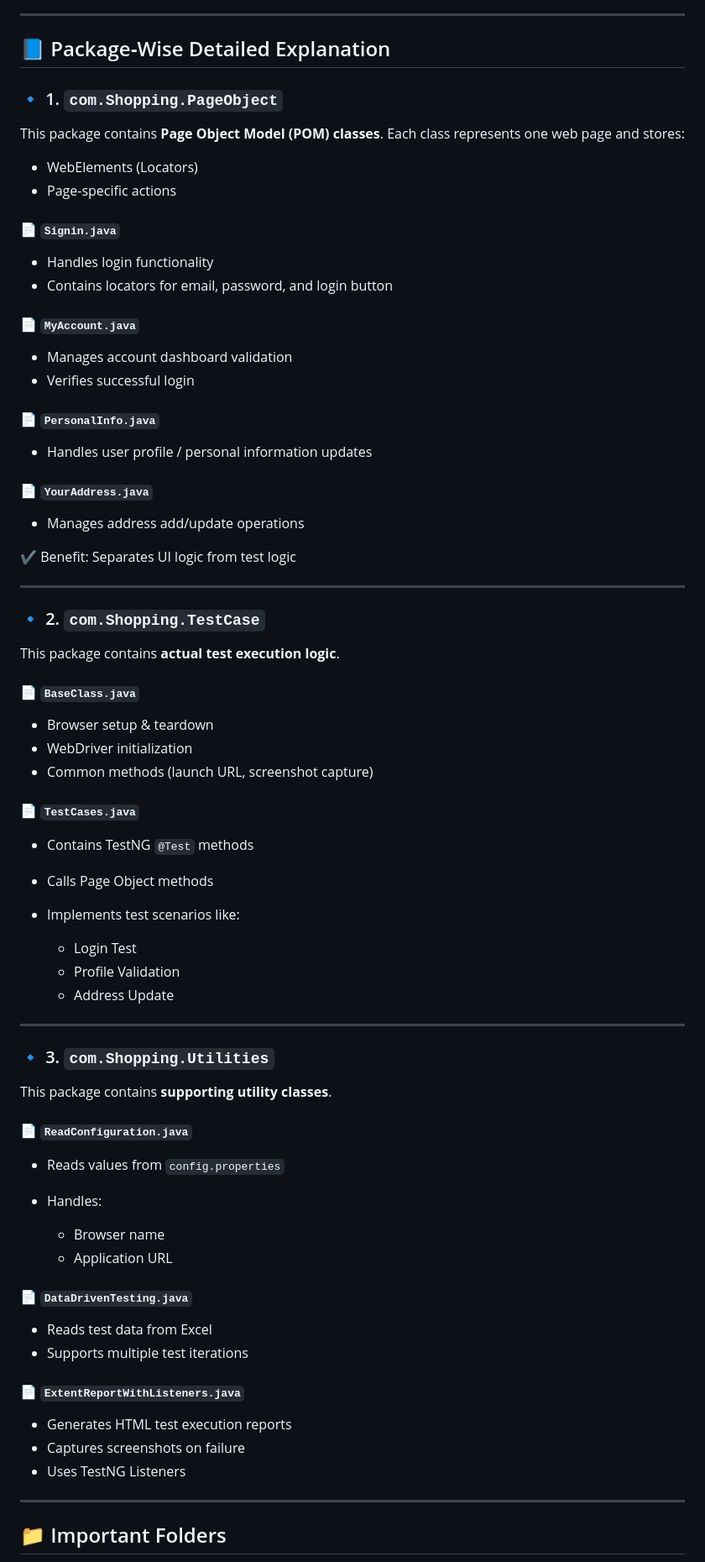
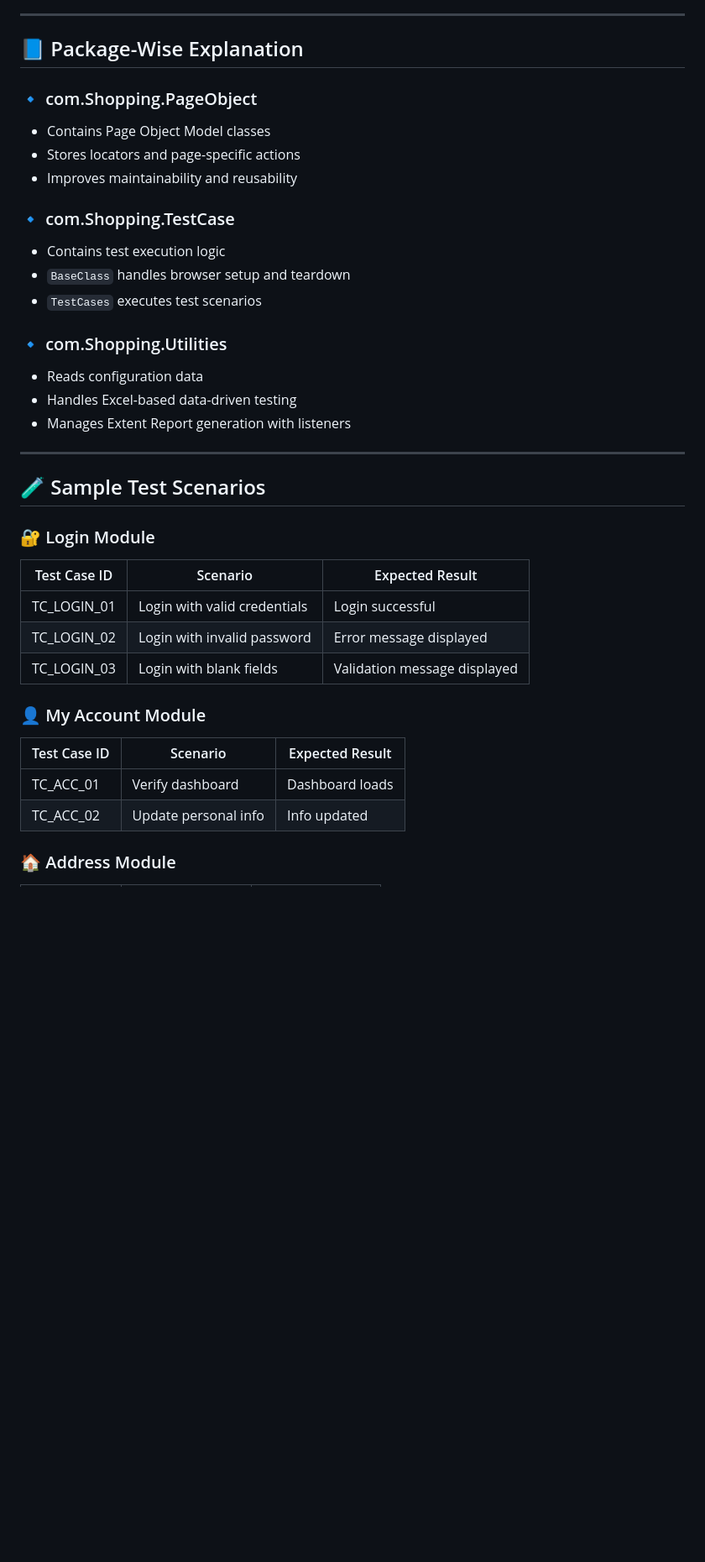
Before and after one commit to dhanishkumar/Automationpractice, a Markdown page: README.md, the part around one of its changes. Shown at 84% size. GitHub-like rendering; blank space fills up the shorter version.

Commit message:
Revise README for clarity and formatting
Updated README to enhance clarity and structure, fixed Markdown formatting, and added CI badge.

```diff
--- a/README.md
+++ b/README.md
@@ -73,83 +137,41 @@ Shopping
 
 ---
 
-## 📘 Package‑Wise Detailed Explanation
+## 📘 Package-Wise Explanation
 
-### 🔹 1. `com.Shopping.PageObject`
+### 🔹 com.Shopping.PageObject
+- Contains Page Object Model classes
+- Stores locators and page-specific actions
+- Improves maintainability and reusability
 
-This package contains **Page Object Model (POM) classes**. Each class represents one web page and stores:
+### 🔹 com.Shopping.TestCase
+- Contains test execution logic
+- `BaseClass` handles browser setup and teardown
+- `TestCases` executes test scenarios
 
-* WebElements (Locators)
-* Page-specific actions
-
-#### 📄 `Signin.java`
-
-* Handles login functionality
-* Contains locators for email, password, and login button
-
-#### 📄 `MyAccount.java`
-
-* Manages account dashboard validation
-* Verifies successful login
-
-#### 📄 `PersonalInfo.java`
-
-* Handles user profile / personal information updates
-
-#### 📄 `YourAddress.java`
-
-* Manages address add/update operations
-
-✔ Benefit: Separates UI logic from test logic
+### 🔹 com.Shopping.Utilities
+- Reads configuration data
+- Handles Excel-based data-driven testing
+- Manages Extent Report generation with listeners
 
 ---
 
-### 🔹 2. `com.Shopping.TestCase`
+## 🧪 Sample Test Scenarios
 
-This package contains **actual test execution logic**.
+### 🔐 Login Module
 
-#### 📄 `BaseClass.java`
+| Test Case ID | Scenario                     | Expected Result              |
+|--------------|------------------------------|------------------------------|
+| TC_LOGIN_01  | Login with valid credentials | Login successful             |
+| TC_LOGIN_02  | Login with invalid password  | Error message displayed      |
+| TC_LOGIN_03  | Login with blank fields      | Validation message displayed |
 
-* Browser setup & teardown
-* WebDriver initialization
-* Common methods (launch URL, screenshot capture)
+### 👤 My Account Module
 
-#### 📄 `TestCases.java`
+| Test Case ID | Scenario                 | Expected Result        |
+|--------------|--------------------------|------------------------|
+| TC_ACC_01    | Verify dashboard         | Dashboard loads        |
+| TC_ACC_02    | Update personal info     | Info updated           |
 
-* Contains TestNG `@Test` methods
-* Calls Page Object methods
-* Implements test scenarios like:
+### 🏠 Address Module
 
-  * Login Test
-  * Profile Validation
-  * Address Update
-
----
-
-### 🔹 3. `com.Shopping.Utilities`
-
-This package contains **supporting utility classes**.
-
-#### 📄 `ReadConfiguration.java`
-
-* Reads values from `config.properties`
-* Handles:
-
-  * Browser name
-  * Application URL
-
-#### 📄 `DataDrivenTesting.java`
-
-* Reads test data from Excel
-* Supports multiple test iterations
-
-#### 📄 `ExtentReportWithListeners.java`
-
-* Generates HTML test execution reports
-* Captures screenshots on failure
-* Uses TestNG Listeners
-
----
-
-## 📁 Important Folders
-
```
Also changed, not shown: other parts of README.md (+144 -137 lines).
